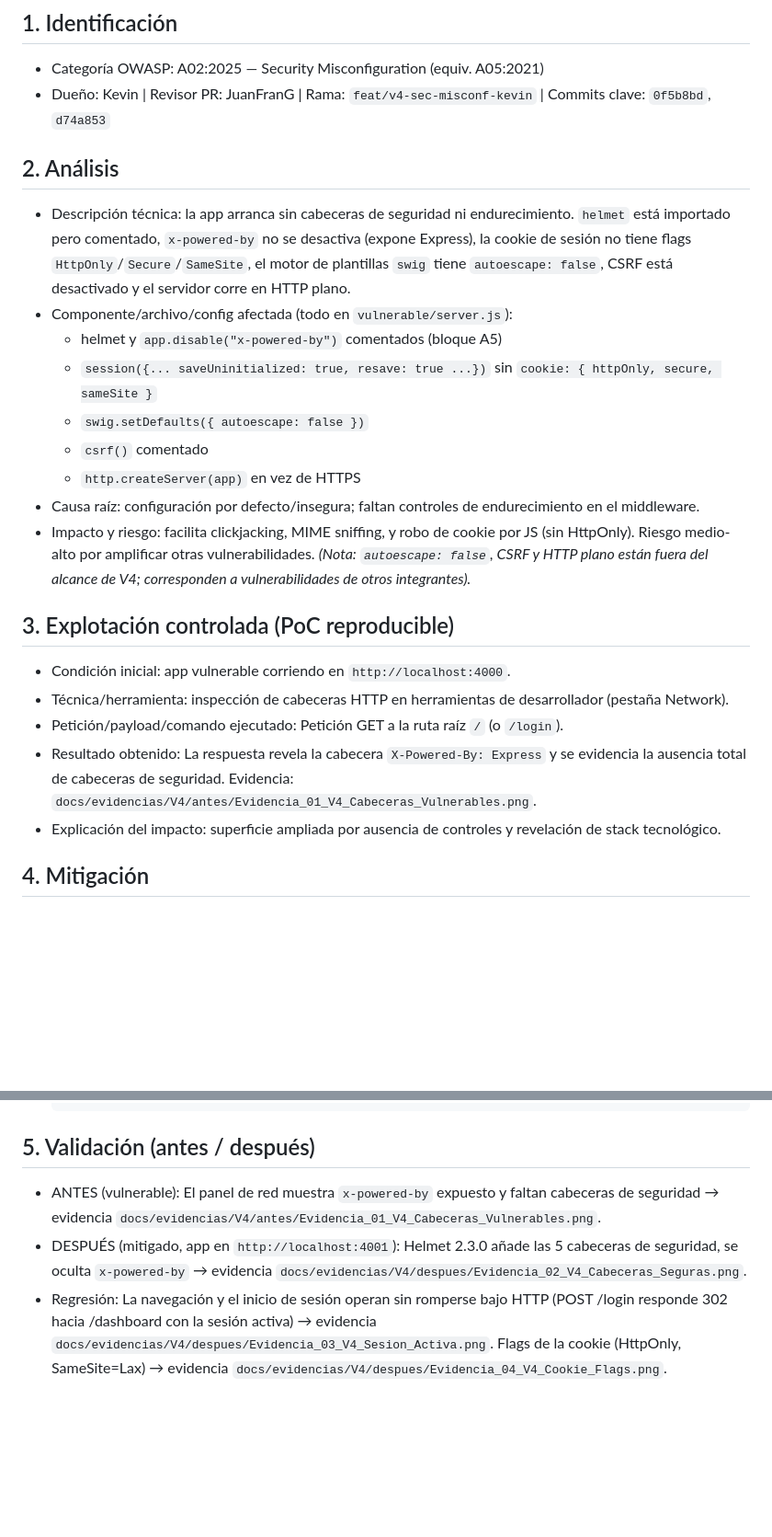
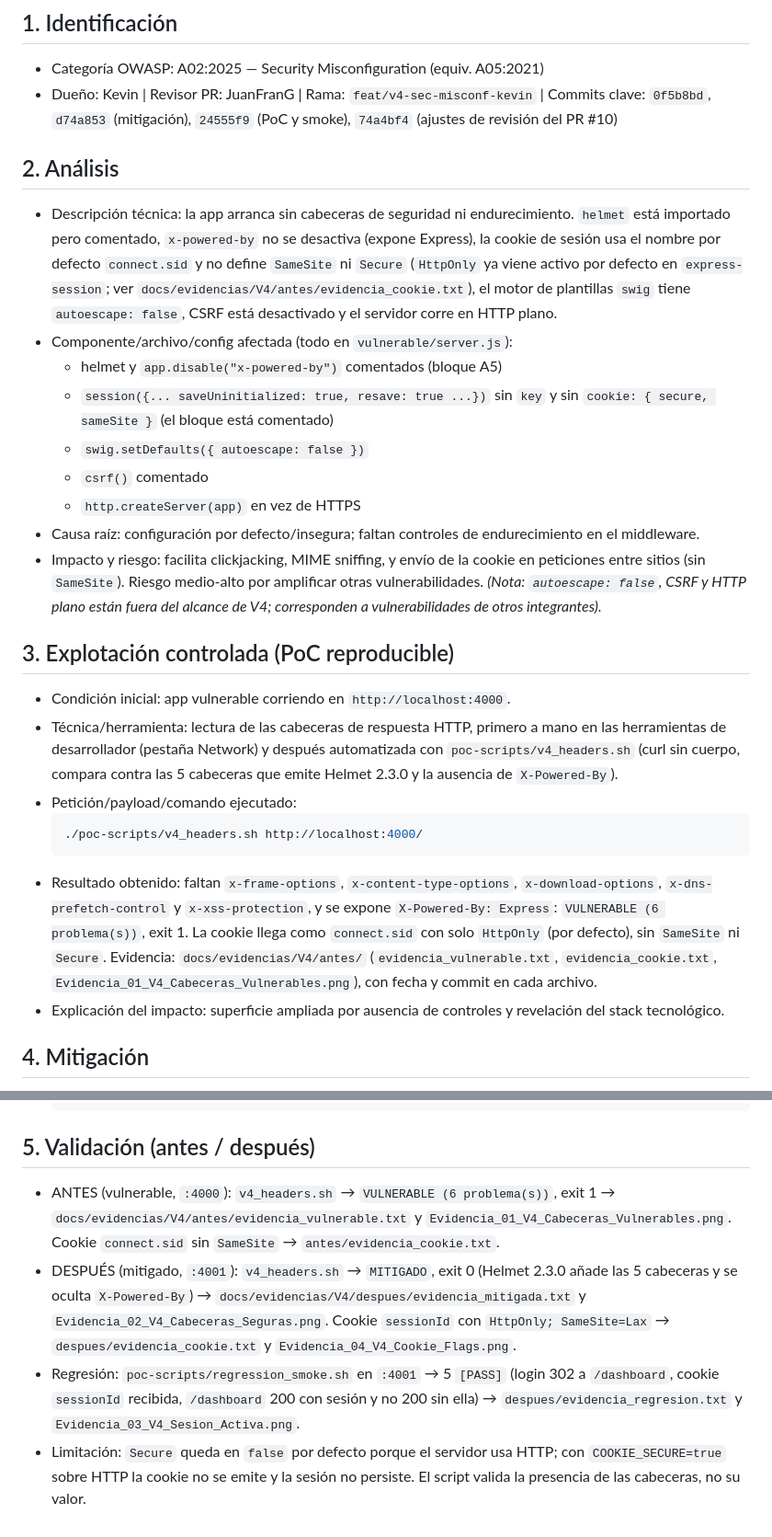
Before and after one commit to Bryan-Robles/proyecto-final-he, a Markdown page: docs/vulns/V4-security-misconfig.md, 2 parts joined by grey strips. Shown at 92% size. GitHub-like rendering; blank space fills up the shorter version.

Commit message:
docs(v4): ficha V4 con PoC y evidencias; corregir afirmacion sobre HttpOnly

````diff
--- a/docs/vulns/V4-security-misconfig.md
+++ b/docs/vulns/V4-security-misconfig.md
@@ -2,25 +2,28 @@
 
 ## 1. Identificación
 - Categoría OWASP: A02:2025 — Security Misconfiguration (equiv. A05:2021)
-- Dueño: Kevin | Revisor PR: JuanFranG | Rama: `feat/v4-sec-misconf-kevin` | Commits clave: `0f5b8bd`, `d74a853`
+- Dueño: Kevin | Revisor PR: JuanFranG | Rama: `feat/v4-sec-misconf-kevin` | Commits clave: `0f5b8bd`, `d74a853` (mitigación), `24555f9` (PoC y smoke), `74a4bf4` (ajustes de revisión del PR #10)
 
 ## 2. Análisis
-- Descripción técnica: la app arranca sin cabeceras de seguridad ni endurecimiento. `helmet` está importado pero comentado, `x-powered-by` no se desactiva (expone Express), la cookie de sesión no tiene flags `HttpOnly`/`Secure`/`SameSite`, el motor de plantillas `swig` tiene `autoescape: false`, CSRF está desactivado y el servidor corre en HTTP plano.
+- Descripción técnica: la app arranca sin cabeceras de seguridad ni endurecimiento. `helmet` está importado pero comentado, `x-powered-by` no se desactiva (expone Express), la cookie de sesión usa el nombre por defecto `connect.sid` y no define `SameSite` ni `Secure` (`HttpOnly` ya viene activo por defecto en `express-session`; ver `docs/evidencias/V4/antes/evidencia_cookie.txt`), el motor de plantillas `swig` tiene `autoescape: false`, CSRF está desactivado y el servidor corre en HTTP plano.
 - Componente/archivo/config afectada (todo en `vulnerable/server.js`):
   - helmet y `app.disable("x-powered-by")` comentados (bloque A5)
-  - `session({... saveUninitialized: true, resave: true ...})` sin `cookie: { httpOnly, secure, sameSite }`
+  - `session({... saveUninitialized: true, resave: true ...})` sin `key` y sin `cookie: { secure, sameSite }` (el bloque está comentado)
   - `swig.setDefaults({ autoescape: false })`
   - `csrf()` comentado
   - `http.createServer(app)` en vez de HTTPS
 - Causa raíz: configuración por defecto/insegura; faltan controles de endurecimiento en el middleware.
-- Impacto y riesgo: facilita clickjacking, MIME sniffing, y robo de cookie por JS (sin HttpOnly). Riesgo medio-alto por amplificar otras vulnerabilidades. *(Nota: `autoescape: false`, CSRF y HTTP plano están fuera del alcance de V4; corresponden a vulnerabilidades de otros integrantes).*
+- Impacto y riesgo: facilita clickjacking, MIME sniffing, y envío de la cookie en peticiones entre sitios (sin `SameSite`). Riesgo medio-alto por amplificar otras vulnerabilidades. *(Nota: `autoescape: false`, CSRF y HTTP plano están fuera del alcance de V4; corresponden a vulnerabilidades de otros integrantes).*
 
 ## 3. Explotación controlada (PoC reproducible)
 - Condición inicial: app vulnerable corriendo en `http://localhost:4000`.
-- Técnica/herramienta: inspección de cabeceras HTTP en herramientas de desarrollador (pestaña Network).
-- Petición/payload/comando ejecutado: Petición GET a la ruta raíz `/` (o `/login`).
-- Resultado obtenido: La respuesta revela la cabecera `X-Powered-By: Express` y se evidencia la ausencia total de cabeceras de seguridad. Evidencia: `docs/evidencias/V4/antes/Evidencia_01_V4_Cabeceras_Vulnerables.png`.
-- Explicación del impacto: superficie ampliada por ausencia de controles y revelación de stack tecnológico.
+- Técnica/herramienta: lectura de las cabeceras de respuesta HTTP, primero a mano en las herramientas de desarrollador (pestaña Network) y después automatizada con `poc-scripts/v4_headers.sh` (curl sin cuerpo, compara contra las 5 cabeceras que emite Helmet 2.3.0 y la ausencia de `X-Powered-By`).
+- Petición/payload/comando ejecutado:
+  ```bash
+  ./poc-scripts/v4_headers.sh http://localhost:4000/
+  ```
+- Resultado obtenido: faltan `x-frame-options`, `x-content-type-options`, `x-download-options`, `x-dns-prefetch-control` y `x-xss-protection`, y se expone `X-Powered-By: Express`: `VULNERABLE (6 problema(s))`, exit 1. La cookie llega como `connect.sid` con solo `HttpOnly` (por defecto), sin `SameSite` ni `Secure`. Evidencia: `docs/evidencias/V4/antes/` (`evidencia_vulnerable.txt`, `evidencia_cookie.txt`, `Evidencia_01_V4_Cabeceras_Vulnerables.png`), con fecha y commit en cada archivo.
+- Explicación del impacto: superficie ampliada por ausencia de controles y revelación del stack tecnológico.
 
 ## 4. Mitigación
 - Cambio aplicado: habilitar `helmet` versión 2.3.0 (inyecta `X-Frame-Options`, `X-Content-Type-Options`, `X-Download-Options`, `X-DNS-Prefetch-Control`, `X-XSS-Protection`), `app.disable("x-powered-by")` manual, y cookie de sesión con `httpOnly`, `sameSite: "lax"` y `secure` controlado por la variable `COOKIE_SECURE` (solo se activa bajo HTTPS), y nombre de cookie genérico (key: "sessionId") en lugar del nombre por defecto.
@@ -47,6 +50,7 @@
   ```
 
 ## 5. Validación (antes / después)
-- ANTES (vulnerable): El panel de red muestra `x-powered-by` expuesto y faltan cabeceras de seguridad → evidencia `docs/evidencias/V4/antes/Evidencia_01_V4_Cabeceras_Vulnerables.png`.
-- DESPUÉS (mitigado, app en `http://localhost:4001`): Helmet 2.3.0 añade las 5 cabeceras de seguridad, se oculta `x-powered-by` → evidencia `docs/evidencias/V4/despues/Evidencia_02_V4_Cabeceras_Seguras.png`.
-- Regresión: La navegación y el inicio de sesión operan sin romperse bajo HTTP (POST /login responde 302 hacia /dashboard con la sesión activa) → evidencia `docs/evidencias/V4/despues/Evidencia_03_V4_Sesion_Activa.png`. Flags de la cookie (HttpOnly, SameSite=Lax) → evidencia `docs/evidencias/V4/despues/Evidencia_04_V4_Cookie_Flags.png`.
+- ANTES (vulnerable, `:4000`): `v4_headers.sh` → `VULNERABLE (6 problema(s))`, exit 1 → `docs/evidencias/V4/antes/evidencia_vulnerable.txt` y `Evidencia_01_V4_Cabeceras_Vulnerables.png`. Cookie `connect.sid` sin `SameSite` → `antes/evidencia_cookie.txt`.
+- DESPUÉS (mitigado, `:4001`): `v4_headers.sh` → `MITIGADO`, exit 0 (Helmet 2.3.0 añade las 5 cabeceras y se oculta `X-Powered-By`) → `docs/evidencias/V4/despues/evidencia_mitigada.txt` y `Evidencia_02_V4_Cabeceras_Seguras.png`. Cookie `sessionId` con `HttpOnly; SameSite=Lax` → `despues/evidencia_cookie.txt` y `Evidencia_04_V4_Cookie_Flags.png`.
+- Regresión: `poc-scripts/regression_smoke.sh` en `:4001` → 5 `[PASS]` (login 302 a `/dashboard`, cookie `sessionId` recibida, `/dashboard` 200 con sesión y no 200 sin ella) → `despues/evidencia_regresion.txt` y `Evidencia_03_V4_Sesion_Activa.png`.
+- Limitación: `Secure` queda en `false` por defecto porque el servidor usa HTTP; con `COOKIE_SECURE=true` sobre HTTP la cookie no se emite y la sesión no persiste. El script valida la presencia de las cabeceras, no su valor.
````
Also changed, not shown: docs/INFORME_TECNICO.md (+8 -8 lines).
